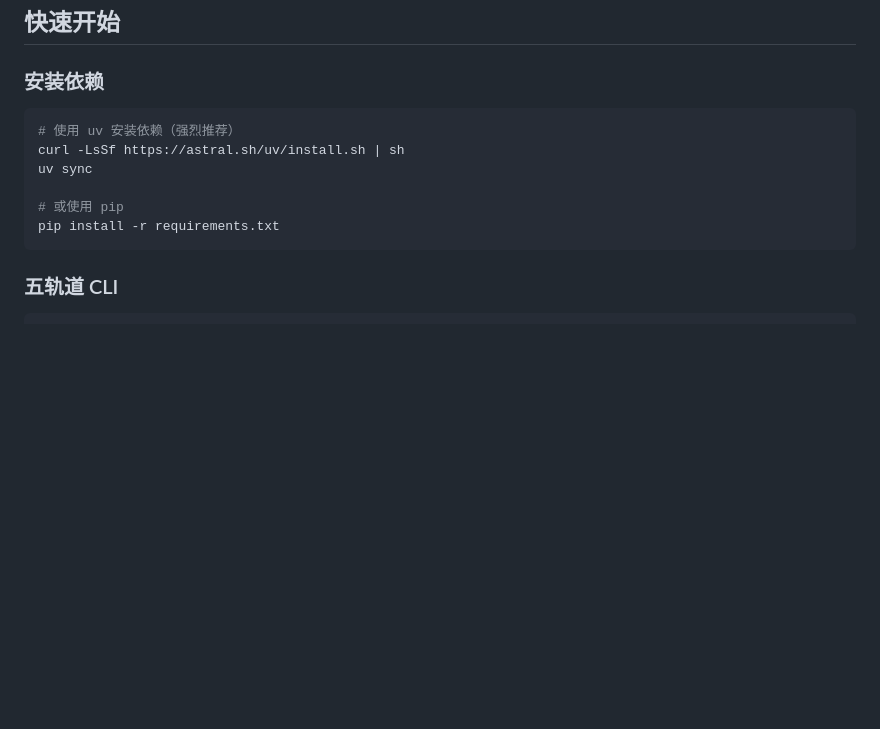
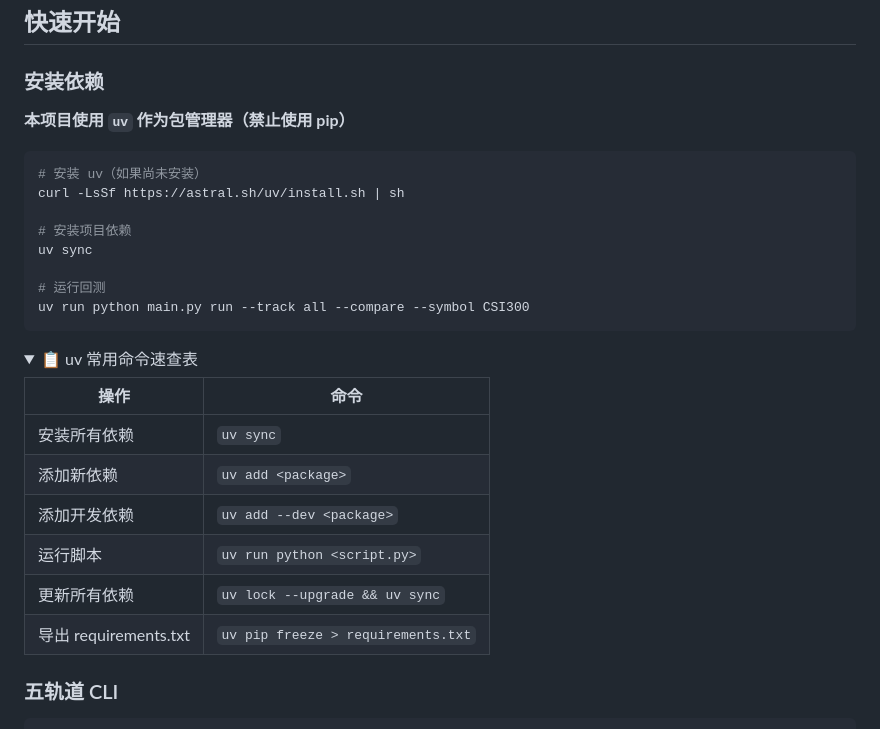
Before and after one commit to StarsunCao/DualTrack_Quant_Research, a Markdown page: README.md, the part around the change. Rendered like a GitHub page; folded sections open; blank space fills up the shorter version.

````diff
--- a/README.md
+++ b/README.md
@@ -96,14 +96,32 @@ DualTrack 建立统一的基准测试标准，在**完全相同的市场条件**
 
 ### 安装依赖
 
+**本项目使用 `uv` 作为包管理器（禁止使用 pip）**
+
 ```bash
-# 使用 uv 安装依赖（强烈推荐）
+# 安装 uv（如果尚未安装）
 curl -LsSf https://astral.sh/uv/install.sh | sh
+
+# 安装项目依赖
 uv sync
 
-# 或使用 pip
-pip install -r requirements.txt
+# 运行回测
+uv run python main.py run --track all --compare --symbol CSI300
 ```
+
+<details>
+<summary>📋 uv 常用命令速查表</summary>
+
+| 操作 | 命令 |
+|------|------|
+| 安装所有依赖 | `uv sync` |
+| 添加新依赖 | `uv add <package>` |
+| 添加开发依赖 | `uv add --dev <package>` |
+| 运行脚本 | `uv run python <script.py>` |
+| 更新所有依赖 | `uv lock --upgrade && uv sync` |
+| 导出 requirements.txt | `uv pip freeze > requirements.txt` |
+
+</details>
 
 ### 五轨道 CLI
 
````
Also changed, not shown: CLAUDE.md (+22 -10 lines).
